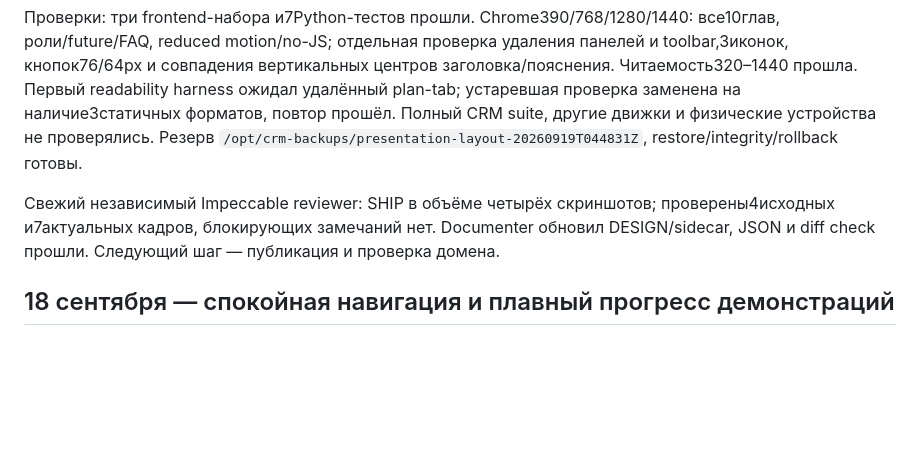
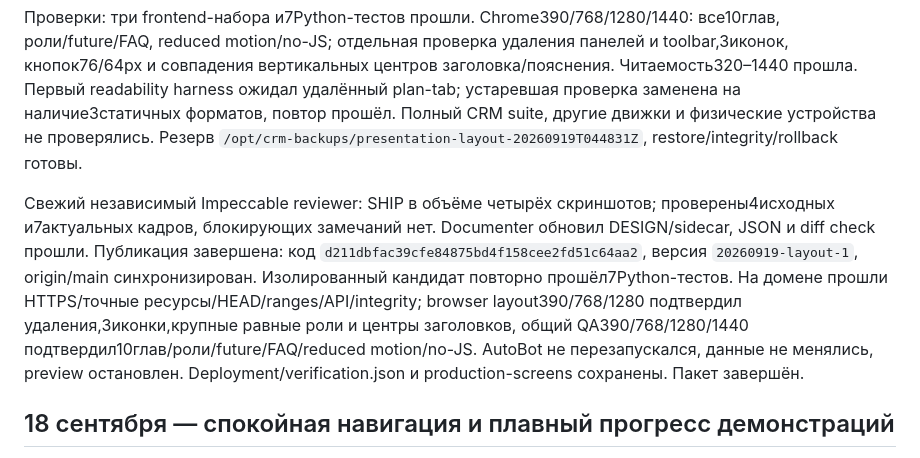
Before and after one commit to Internationalqq/crm, a Markdown page: CRM_REFACTOR_PLAN.md, the part around the change. GitHub-like rendering; blank space fills up the shorter version.

Commit message:
Record aligned landing production verification

```diff
--- a/CRM_REFACTOR_PLAN.md
+++ b/CRM_REFACTOR_PLAN.md
@@ -7,7 +7,7 @@ Baseline `ff4b81ea2af8f49875cda804e76af5b81581d2f6`, tracked diff пустой.
 
 Проверки: три frontend-набора и7Python-тестов прошли. Chrome390/768/1280/1440: все10глав, роли/future/FAQ, reduced motion/no-JS; отдельная проверка удаления панелей и toolbar,3иконок, кнопок76/64px и совпадения вертикальных центров заголовка/пояснения. Читаемость320–1440 прошла. Первый readability harness ожидал удалённый plan-tab; устаревшая проверка заменена на наличие3статичных форматов, повтор прошёл. Полный CRM suite, другие движки и физические устройства не проверялись. Резерв `/opt/crm-backups/presentation-layout-20260919T044831Z`, restore/integrity/rollback готовы.
 
-Свежий независимый Impeccable reviewer: SHIP в объёме четырёх скриншотов; проверены4исходных и7актуальных кадров, блокирующих замечаний нет. Documenter обновил DESIGN/sidecar, JSON и diff check прошли. Следующий шаг — публикация и проверка домена.
+Свежий независимый Impeccable reviewer: SHIP в объёме четырёх скриншотов; проверены4исходных и7актуальных кадров, блокирующих замечаний нет. Documenter обновил DESIGN/sidecar, JSON и diff check прошли. Публикация завершена: код `d211dbfac39cfe84875bd4f158cee2fd51c64aa2`, версия `20260919-layout-1`, origin/main синхронизирован. Изолированный кандидат повторно прошёл7Python-тестов. На домене прошли HTTPS/точные ресурсы/HEAD/ranges/API/integrity; browser layout390/768/1280 подтвердил удаления,3иконки,крупные равные роли и центры заголовков, общий QA390/768/1280/1440 подтвердил10глав/роли/future/FAQ/reduced motion/no-JS. AutoBot не перезапускался, данные не менялись, preview остановлен. Deployment/verification.json и production-screens сохранены. Пакет завершён.
 
 ## 18 сентября — спокойная навигация и плавный прогресс демонстраций
 
```
Also changed, not shown: CRM_REFACTOR_VALIDATION.md (+1 -1 lines).
